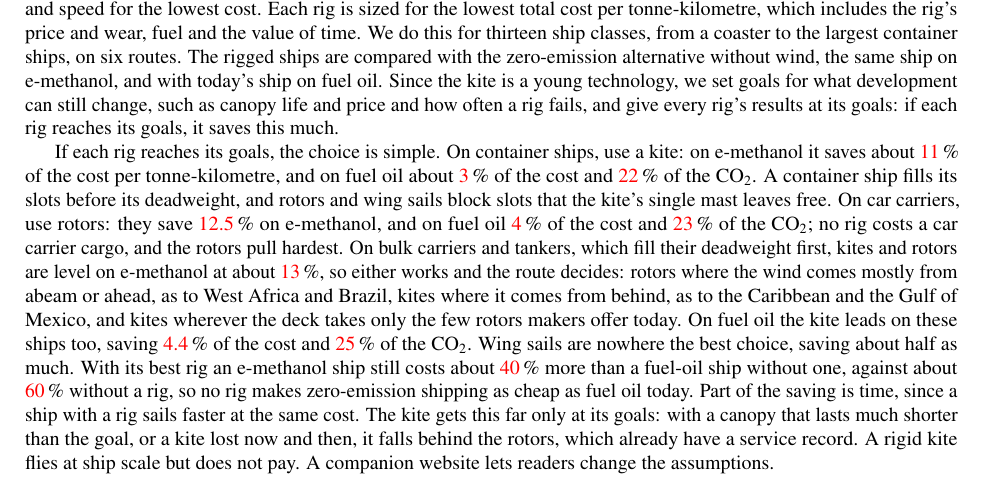
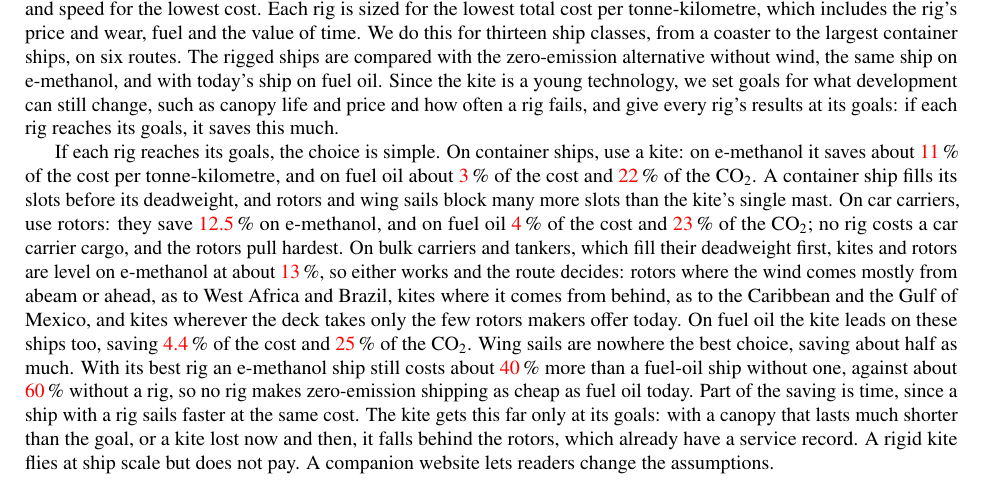
Before and after one commit to 1-Bart-1/WindShipOpt.jl, a LaTeX paper (paper/main.tex, which reads paper/sections/abstract.tex): part of page 2 of 74, cut so that both start at the same text. Compiled offline with pdfLaTeX.

```diff
--- a/paper/sections/abstract.tex
+++ b/paper/sections/abstract.tex
@@ -1,3 +1,3 @@
 Towing kites, wing sails and Flettner rotors all sail on cargo ships today, but their published savings come from different ships, routes and methods, so it is not known which rig is best where. We find the best rig for each ship and route, and then compare these best rigs with each other. The best rig depends on the route the ship sails, and that route depends on the rig, so every design is evaluated on weather-routed voyages: through three years of real Atlantic weather, with the ship choosing its course and speed for the lowest cost. Each rig is sized for the lowest total cost per tonne-kilometre, which includes the rig's price and wear, fuel and the value of time. We do this for thirteen ship classes, from a coaster to the largest container ships, on six routes. The rigged ships are compared with the zero-emission alternative without wind, the same ship on e-methanol, and with today's ship on fuel oil. Since the kite is a young technology, we set goals for what development can still change, such as canopy life and price and how often a rig fails, and give every rig's results at its goals: if each rig reaches its goals, it saves this much.
 
-If each rig reaches its goals, the choice is simple. On container ships, use a kite: on e-methanol it saves about \tbd{11}\,\% of the cost per tonne-kilometre, and on fuel oil about \tbd{3}\,\% of the cost and \tbd{22}\,\% of the CO$_2$. A container ship fills its slots before its deadweight, and rotors and wing sails block slots that the kite's single mast leaves free. On car carriers, use rotors: they save \tbd{12.5}\,\% on e-methanol, and on fuel oil \tbd{4}\,\% of the cost and \tbd{23}\,\% of the CO$_2$; no rig costs a car carrier cargo, and the rotors pull hardest. On bulk carriers and tankers, which fill their deadweight first, kites and rotors are level on e-methanol at about \tbd{13}\,\%, so either works and the route decides: rotors where the wind comes mostly from abeam or ahead, as to West Africa and Brazil, kites where it comes from behind, as to the Caribbean and the Gulf of Mexico, and kites wherever the deck takes only the few rotors makers offer today. On fuel oil the kite leads on these ships too, saving \tbd{4.4}\,\% of the cost and \tbd{25}\,\% of the CO$_2$. Wing sails are nowhere the best choice, saving about half as much. With its best rig an e-methanol ship still costs about \tbd{40}\,\% more than a fuel-oil ship without one, against about \tbd{60}\,\% without a rig, so no rig makes zero-emission shipping as cheap as fuel oil today. Part of the saving is time, since a ship with a rig sails faster at the same cost. The kite gets this far only at its goals: with a canopy that lasts much shorter than the goal, or a kite lost now and then, it falls behind the rotors, which already have a service record. A rigid kite flies at ship scale but does not pay. A companion website lets readers change the assumptions.
+If each rig reaches its goals, the choice is simple. On container ships, use a kite: on e-methanol it saves about \tbd{11}\,\% of the cost per tonne-kilometre, and on fuel oil about \tbd{3}\,\% of the cost and \tbd{22}\,\% of the CO$_2$. A container ship fills its slots before its deadweight, and rotors and wing sails block many more slots than the kite's single mast. On car carriers, use rotors: they save \tbd{12.5}\,\% on e-methanol, and on fuel oil \tbd{4}\,\% of the cost and \tbd{23}\,\% of the CO$_2$; no rig costs a car carrier cargo, and the rotors pull hardest. On bulk carriers and tankers, which fill their deadweight first, kites and rotors are level on e-methanol at about \tbd{13}\,\%, so either works and the route decides: rotors where the wind comes mostly from abeam or ahead, as to West Africa and Brazil, kites where it comes from behind, as to the Caribbean and the Gulf of Mexico, and kites wherever the deck takes only the few rotors makers offer today. On fuel oil the kite leads on these ships too, saving \tbd{4.4}\,\% of the cost and \tbd{25}\,\% of the CO$_2$. Wing sails are nowhere the best choice, saving about half as much. With its best rig an e-methanol ship still costs about \tbd{40}\,\% more than a fuel-oil ship without one, against about \tbd{60}\,\% without a rig, so no rig makes zero-emission shipping as cheap as fuel oil today. Part of the saving is time, since a ship with a rig sails faster at the same cost. The kite gets this far only at its goals: with a canopy that lasts much shorter than the goal, or a kite lost now and then, it falls behind the rotors, which already have a service record. A rigid kite flies at ship scale but does not pay. A companion website lets readers change the assumptions.
```
Also changed, not shown: 1 other file.
